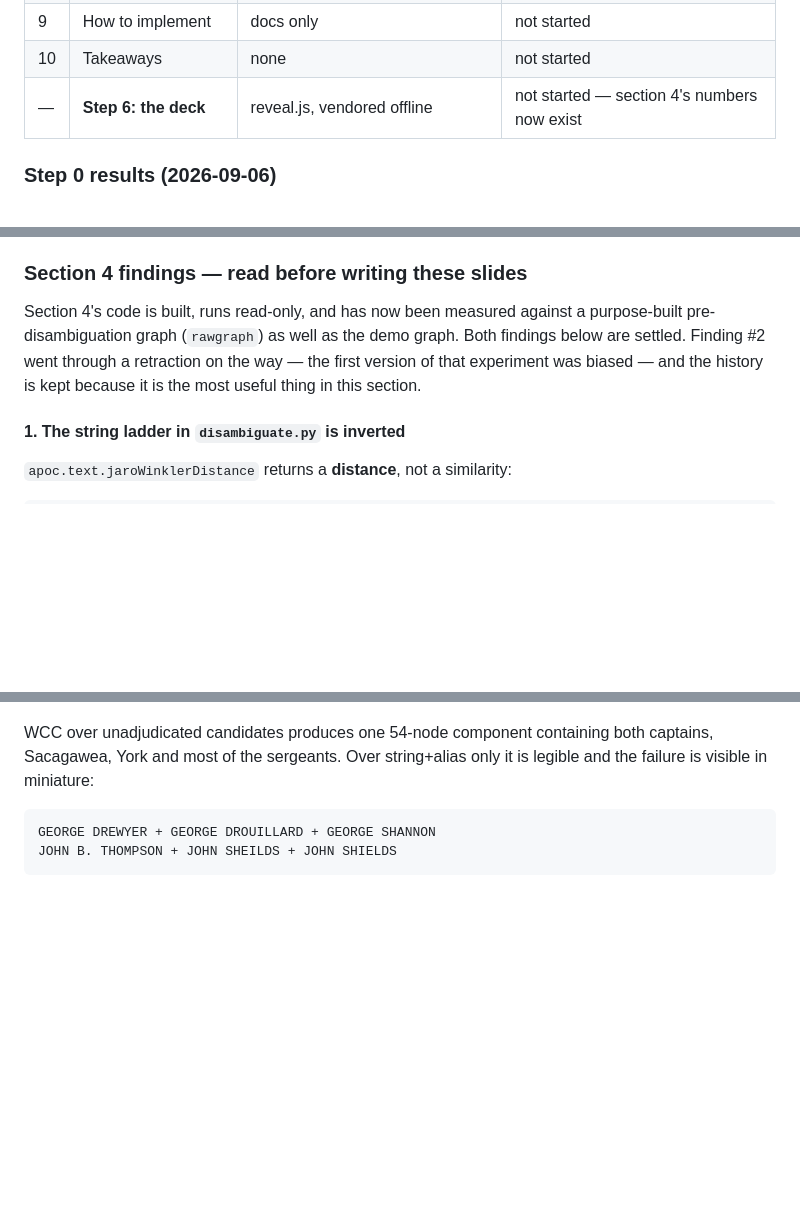
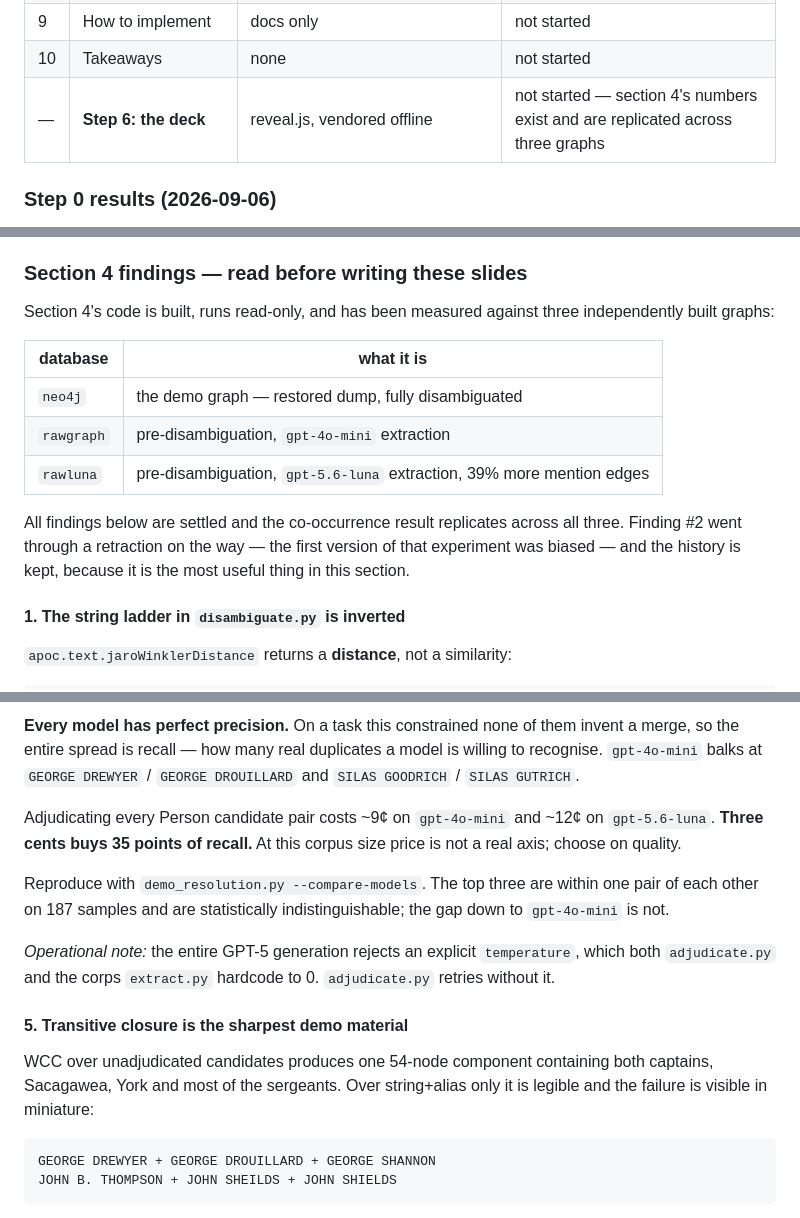
Before and after one commit to smithna/graph-algorithms-rag, a Markdown page: docs/talk-outline.md, 3 parts joined by grey strips. Drawn GitHub-style; blank space fills up the shorter version.

```diff
--- a/docs/talk-outline.md
+++ b/docs/talk-outline.md
@@ -24,7 +24,7 @@ before the section's slides can be written honestly.
 | 8 | Does this help? | `benchmark.py`, `metrics.py` | runs; **4 gold labels still unresolved** |
 | 9 | How to implement | docs only | not started |
 | 10 | Takeaways | none | not started |
-| — | **Step 6: the deck** | reveal.js, vendored offline | not started — section 4's numbers now exist |
+| — | **Step 6: the deck** | reveal.js, vendored offline | not started — section 4's numbers exist and are replicated across three graphs |
 
 ### Step 0 results (2026-09-06)
 
@@ -70,11 +70,19 @@ not section 4, and no benchmark number should be quoted until it runs clean.
 
 ### Section 4 findings — read before writing these slides
 
-Section 4's code is built, runs read-only, and has now been measured against a
-purpose-built pre-disambiguation graph (`rawgraph`) as well as the demo graph.
-Both findings below are settled. Finding #2 went through a retraction on the way
-— the first version of that experiment was biased — and the history is kept
-because it is the most useful thing in this section.
+Section 4's code is built, runs read-only, and has been measured against three
+independently built graphs:
+
+| database | what it is |
+|---|---|
+| `neo4j` | the demo graph — restored dump, fully disambiguated |
+| `rawgraph` | pre-disambiguation, `gpt-4o-mini` extraction |
+| `rawluna` | pre-disambiguation, `gpt-5.6-luna` extraction, 39% more mention edges |
+
+All findings below are settled and the co-occurrence result replicates across
+all three. Finding #2 went through a retraction on the way — the first version
+of that experiment was biased — and the history is kept, because it is the most
+useful thing in this section.
 
 #### 1. The string ladder in `disambiguate.py` is inverted
 
@@ -212,3 +301,21 @@ affordable, and buys you the cases nothing else can reach."**
+**Every model has perfect precision.** On a task this constrained none of them
+invent a merge, so the entire spread is recall — how many real duplicates a
+model is willing to recognise. `gpt-4o-mini` balks at `GEORGE DREWYER` /
+`GEORGE DROUILLARD` and `SILAS GOODRICH` / `SILAS GUTRICH`.
+
+Adjudicating every Person candidate pair costs ~9¢ on `gpt-4o-mini` and ~12¢ on
+`gpt-5.6-luna`. **Three cents buys 35 points of recall.** At this corpus size
+price is not a real axis; choose on quality.
+
+Reproduce with `demo_resolution.py --compare-models`. The top three are within
+one pair of each other on 187 samples and are statistically indistinguishable;
+the gap down to `gpt-4o-mini` is not.
+
+*Operational note:* the entire GPT-5 generation rejects an explicit
+`temperature`, which both `adjudicate.py` and the corps `extract.py` hardcode to
+0. `adjudicate.py` retries without it.
+
+#### 5. Transitive closure is the sharpest demo material
 
 WCC over unadjudicated candidates produces one 54-node component containing
 both captains, Sacagawea, York and most of the sergeants. Over string+alias
```
Also changed, not shown: other parts of docs/talk-outline.md (+82 -1 lines).
